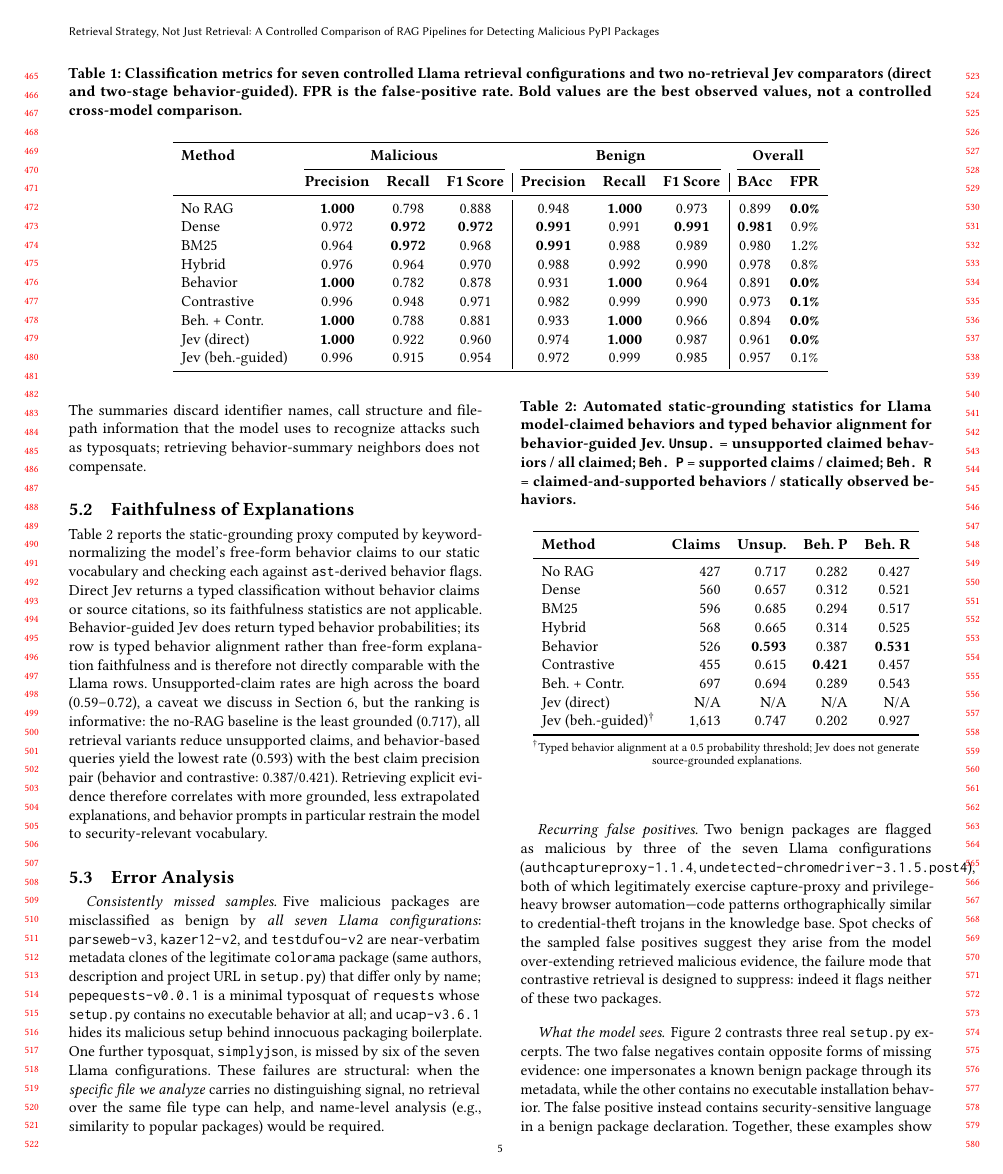
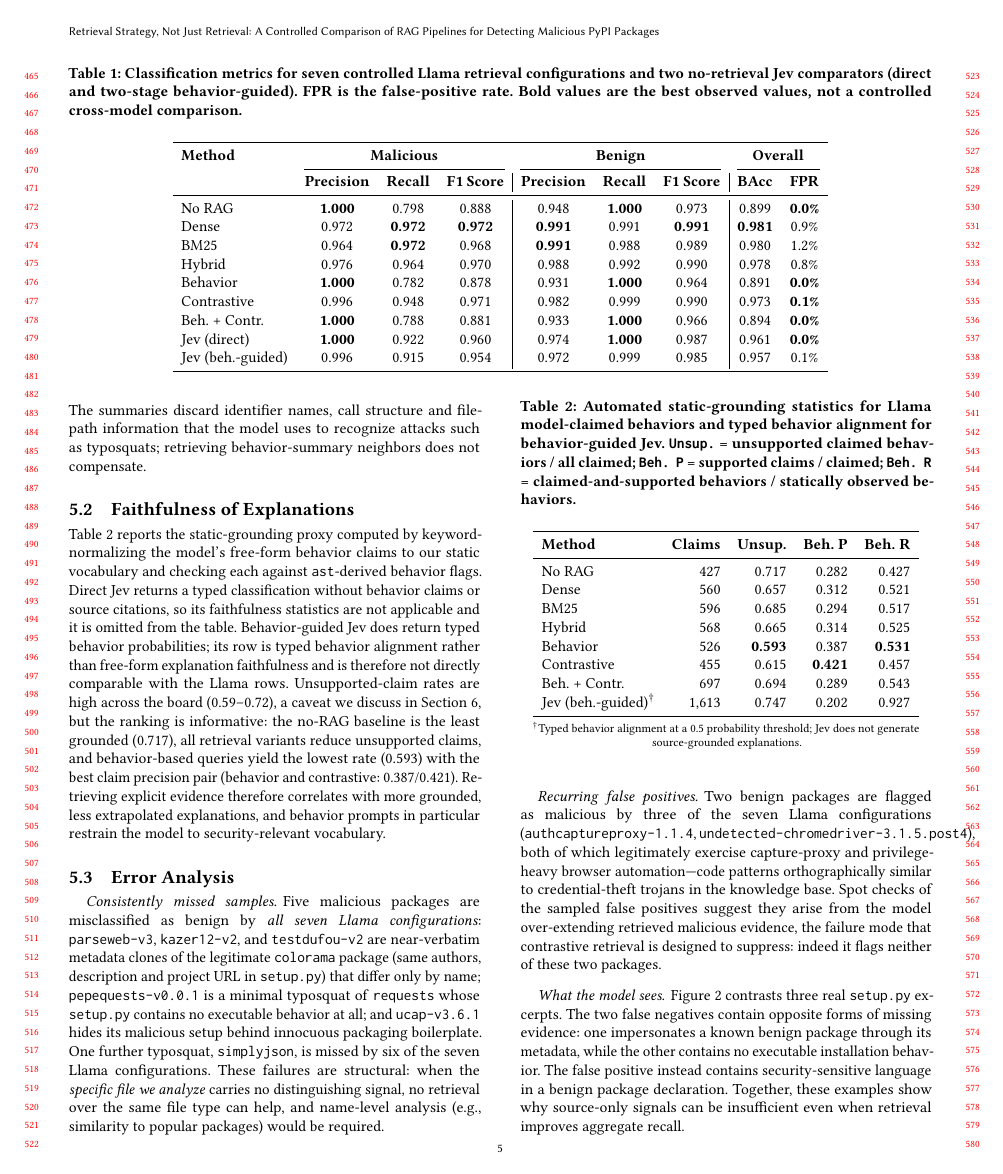
Before and after one commit to NathanTrance/Seminar_02, a LaTeX paper (report/ease-template/ease-submission.tex, which reads report/ease-template/Chapters/04-results.tex): page 5 of 9. Compiled offline with pdfLaTeX.

Commit message:
Remove Jev (direct) row from faithfulness table

```diff
--- a/report/ease-template/Chapters/04-results.tex
+++ b/report/ease-template/Chapters/04-results.tex
@@ -95,7 +95,8 @@ Table~\ref{tab:faithfulness} reports the static-grounding proxy computed by
 keyword-normalizing the model's free-form behavior claims to our static
 vocabulary and checking each against \texttt{ast}-derived behavior flags.
 Direct Jev returns a typed classification without behavior claims or source
-citations, so its faithfulness statistics are not applicable. Behavior-guided
+citations, so its faithfulness statistics are not applicable and it is
+omitted from the table. Behavior-guided
 Jev does return typed behavior probabilities; its row is typed behavior
 alignment rather than free-form explanation faithfulness and is therefore not
 directly comparable with the Llama rows.
@@ -127,7 +128,6 @@ model to security-relevant vocabulary.
         Behavior       & 526 & \textbf{0.593} & 0.387 & \textbf{0.531} \\
         Contrastive    & 455 & 0.615 & \textbf{0.421} & 0.457 \\
         Beh.\ + Contr. & 697 & 0.694 & 0.289 & 0.543 \\
-        Jev (direct)   & N/A & N/A & N/A & N/A \\
         Jev (beh.-guided)$^{\dagger}$ & 1{,}613 & 0.747 & 0.202 & 0.927 \\
         \bottomrule
     \end{tabular}
```
Also changed, not shown: report/ease-template/ease-camera-ready.pdf, report/ease-template/ease-submission.pdf.
